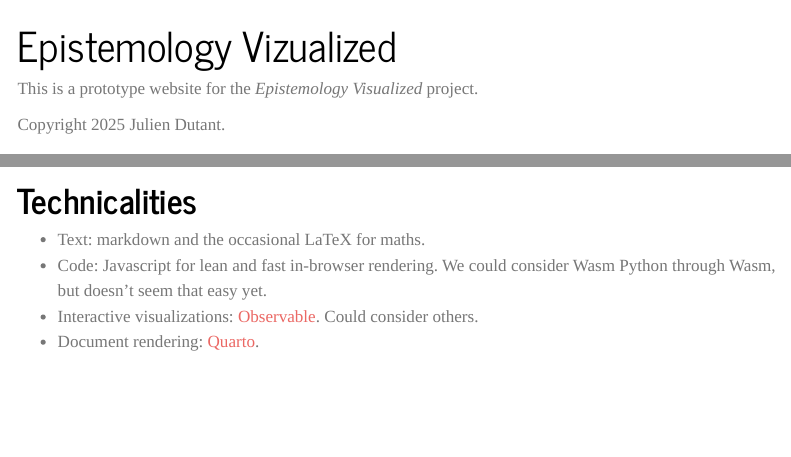
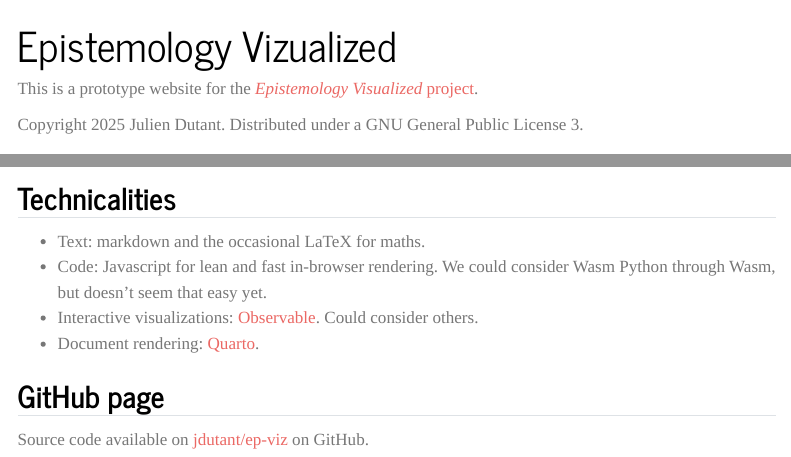
Before and after one commit to jdutant/ep-viz, a Quarto document (index.qmd): the page in a window 1100 px wide, from its top, and a second part further down, joined at a grey line. Rendered offline with R 4.5, knitr and Pandoc in place of Quarto, with nearby package versions; menus at the side of the page are left out.

Commit message:
Add link to repo

```diff
--- a/index.qmd
+++ b/index.qmd
@@ -2,7 +2,8 @@
 title: "Epistemology Vizualized"
 ---
 
-This is a prototype website for the *Epistemology Visualized* project.
+This is a prototype website for the [*Epistemology Visualized* project](https://github.com/jdutant/ep-viz).
 
-Copyright 2025 Julien Dutant.
+Copyright 2025 Julien Dutant. Distributed under a
+GNU General Public License 3.
 
@@ -14,9 +15,13 @@ The project aims at providing open source, modular, interactive visualizations o
 
 See the [Condorcet Jury Theorem](topics/condorcet.qmd) page for a prototype.
 
-# Technicalities
+## Technicalities
 
 * Text: markdown and the occasional LaTeX for maths.
 * Code: Javascript for lean and fast in-browser rendering. We could consider Wasm Python through Wasm, but doesn't seem that easy yet.
 * Interactive visualizations: [Observable](https://observablehq.com/). Could consider others.
 * Document rendering: [Quarto](https://quarto.org).
+
+## GitHub page
+
+Source code available on [jdutant/ep-viz](https://github.com/jdutant/ep-viz) on GitHub.
```
Also changed, not shown: index.qmd (4 more changed lines).
